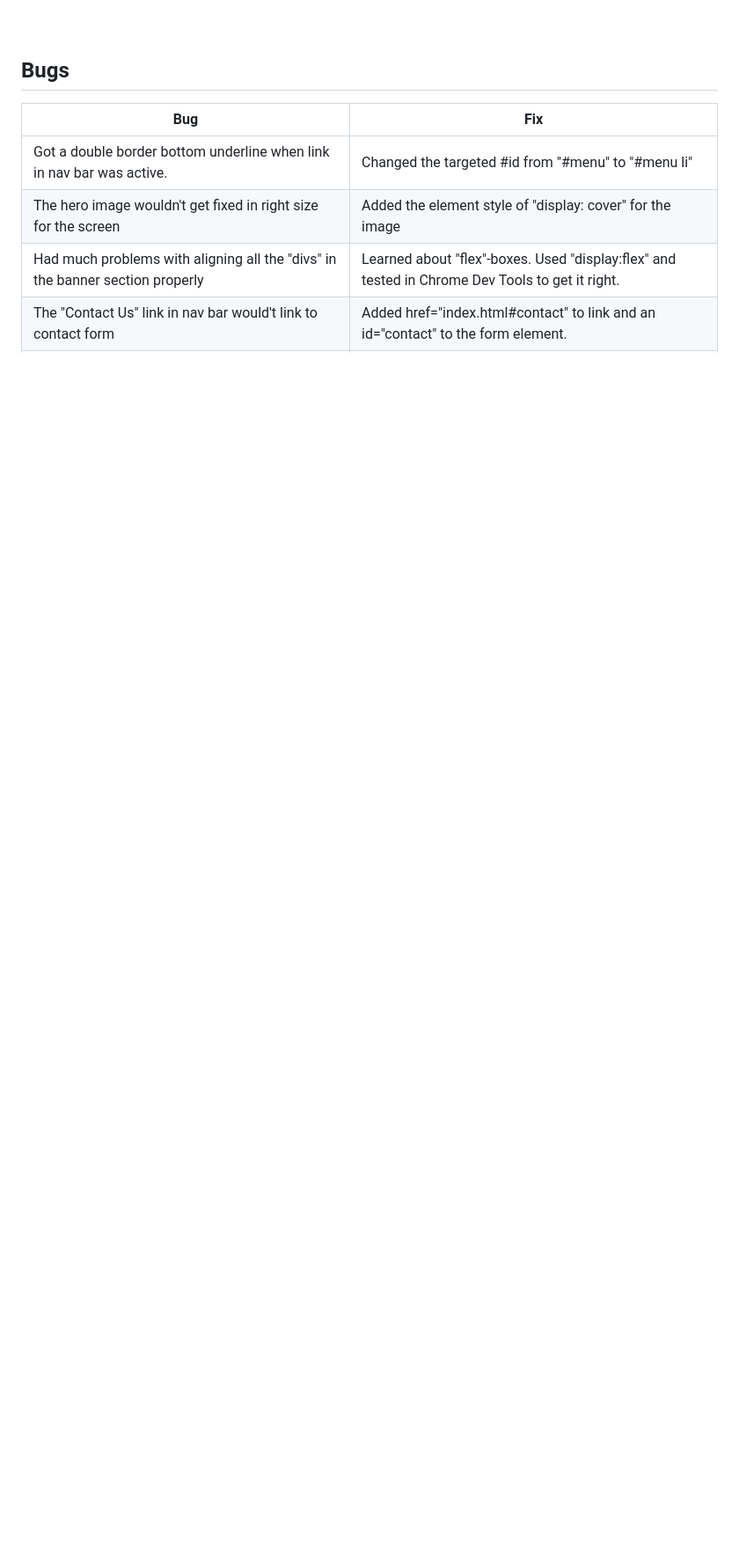
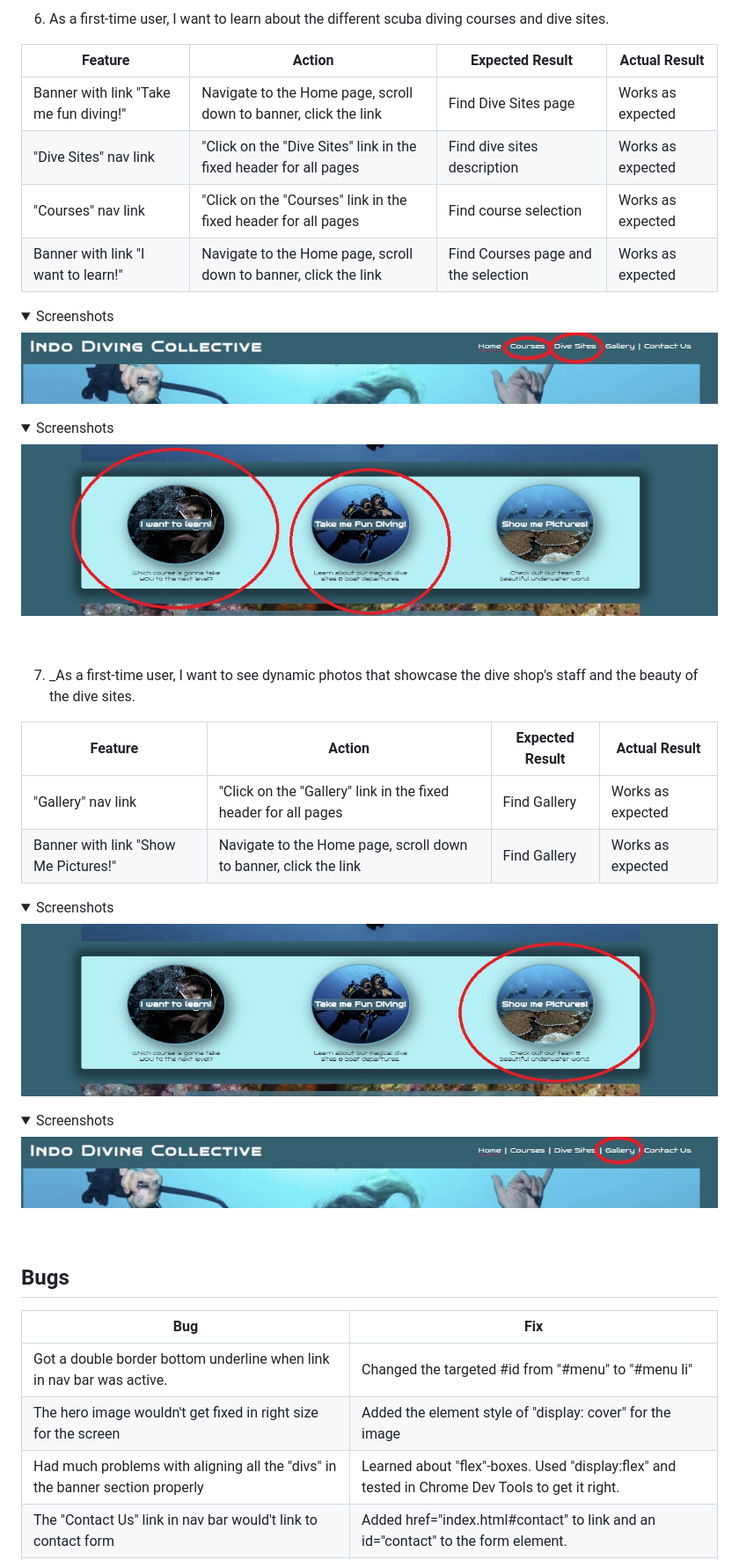
Before and after one commit to DebbieBergstrom/CI_PP1_DS, a Markdown page: README.md, the part around the change printed below. Shown: that part at 88% size. Rendered like a GitHub page; pictures changed too: docs/user_stories/userstories_banner_gallery.jpg (added), docs/user_stories/userstories_nav_gallery.jpg (added); folded sections open; blank space fills up the shorter version.

Commit message:
Add 7th user story testing

```diff
--- a/README.md
+++ b/README.md
@@ -475,7 +471,46 @@ Banner with link "Take me fun diving!" | Navigate to the Home page, scroll down
 &nbsp;
 
 
+6. As a first-time user, I want to learn about the different scuba diving courses and dive sites.
 
+| **Feature** | **Action** | **Expected Result** | **Actual Result** |
+|-------------|------------|---------------------|-------------------|
+Banner with link "Take me fun diving!" | Navigate to the Home page, scroll down to banner, click the link | Find Dive Sites page| Works as expected |
+| "Dive Sites" nav link | "Click on the "Dive Sites" link in the fixed header for all pages | Find dive sites description | Works as expected |
+| "Courses" nav link | "Click on the "Courses" link in the fixed header for all pages | Find course selection | Works as expected |
+| Banner with link "I want to learn!" | Navigate to the Home page, scroll down to banner, click the link | Find Courses page and the selection | Works as expected |
+
+
+<details><summary>Screenshots</summary>
+<img src="docs/user_stories/userstories_nav_courses_divesites.jpg">
+</details>
+<details><summary>Screenshots</summary>
+<img src="docs/user_stories/userstories_banner_courses_divesites.jpg">
+</details>
+
+&nbsp;
+
+7. _As a first-time user, I want to see dynamic photos that showcase the dive shop's staff and the beauty of the dive sites.
+
+| **Feature** | **Action** | **Expected Result** | **Actual Result** |
+|-------------|------------|---------------------|-------------------|
+| "Gallery" nav link | "Click on the "Gallery" link in the fixed header for all pages | Find Gallery | Works as expected |
+| Banner with link "Show Me Pictures!" | Navigate to the Home page, scroll down to banner, click the link | Find Gallery | Works as expected |
+
+
+<details><summary>Screenshots</summary>
+<img src="docs/user_stories/userstories_nav_gallery.jpg">
+</details>
+<details><summary>Screenshots</summary>
+<img src="docs/user_stories/userstories_banner_gallery.jpg">
+</details>
+
+
+
+
+
+
+&nbsp;
 ## **Bugs**
 
 | **Bug** | **Fix** |
```
Also changed, not shown: other parts of README.md (+0 -4 lines).
